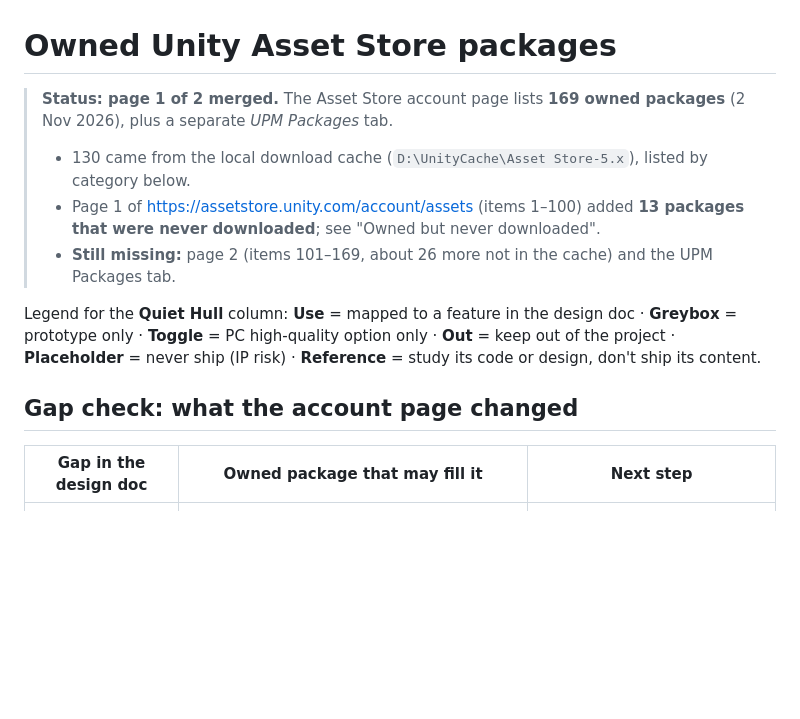
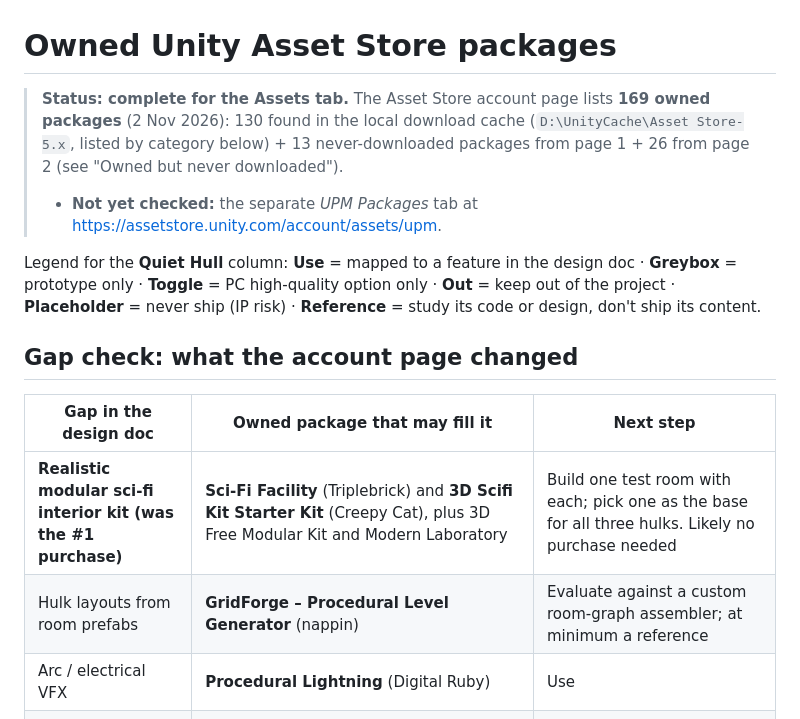
Before and after one commit to brunobozic/brunobozic.github.io, a Markdown page: quiet-hull/owned_assets.md, the part around one of its changes. GitHub-like rendering; blank space fills up the shorter version.

```diff
--- a/quiet-hull/owned_assets.md
+++ b/quiet-hull/owned_assets.md
@@ -1,9 +1,7 @@
 # Owned Unity Asset Store packages
 
-> **Status: page 1 of 2 merged.** The Asset Store account page lists **169 owned packages** (2 Nov 2026), plus a separate *UPM Packages* tab.
-> - 130 came from the local download cache (`D:\UnityCache\Asset Store-5.x`), listed by category below.
-> - Page 1 of https://assetstore.unity.com/account/assets (items 1–100) added **13 packages that were never downloaded**; see "Owned but never downloaded".
-> - **Still missing:** page 2 (items 101–169, about 26 more not in the cache) and the UPM Packages tab.
+> **Status: complete for the Assets tab.** The Asset Store account page lists **169 owned packages** (2 Nov 2026): 130 found in the local download cache (`D:\UnityCache\Asset Store-5.x`, listed by category below) + 13 never-downloaded packages from page 1 + 26 from page 2 (see "Owned but never downloaded").
+> - **Not yet checked:** the separate *UPM Packages* tab at https://assetstore.unity.com/account/assets/upm.
 
 Legend for the **Quiet Hull** column: **Use** = mapped to a feature in the design doc · **Greybox** = prototype only · **Toggle** = PC high-quality option only · **Out** = keep out of the project · **Placeholder** = never ship (IP risk) · **Reference** = study its code or design, don't ship its content.
 
@@ -11,6 +9,9 @@ Legend for the **Quiet Hull** column: **Use** = mapped to a feature in the desig
 
 | Gap in the design doc | Owned package that may fill it | Next step |
 | --- | --- | --- |
+| **Realistic modular sci-fi interior kit (was the #1 purchase)** | **Sci-Fi Facility** (Triplebrick) and **3D Scifi Kit Starter Kit** (Creepy Cat), plus 3D Free Modular Kit and Modern Laboratory | Build one test room with each; pick one as the base for all three hulks. Likely no purchase needed |
+| Hulk layouts from room prefabs | **GridForge – Procedural Level Generator** (nappin) | Evaluate against a custom room-graph assembler; at minimum a reference |
+| Arc / electrical VFX | **Procedural Lightning** (Digital Ruby) | Use |
 | Alien creatures (Stalker, Crawler, Brood Mother) | **SCI FI CHARACTERS MEGA PACK Vol 1** (PROTOFACTOR) is 30 models, and its release notes list creatures: *Lucanops, Charcarosaurus, Gastaroid Queen, Gastarid, Alien Warrior, Tetrapuss, Hipposaurus* | Import and check silhouettes. Gastaroid Queen is a Brood Mother candidate; Lucanops or Gastarid could be Stalker or Crawler. Re-texture with Giger materials |
 | Small robots and drones | Same pack: *Explosive SpiderBot* (sentry pup), *Maintenance Orb* (repair drone), *Orb-OI*, *Droid-OI*, *Scientist Droid*, *Assault Robot*, *Mech Biped*, *Transport Mech* | Check scale and style against the synths. This may remove the robot gap entirely |
 | The shuttle itself | **Hi-Rez Spaceships Creator Free Sample** (Ebal Studios): modular ship and cockpit modules | Use for the shuttle exterior and cockpit; check the module count in the free sample |
```
Also changed, not shown: other parts of quiet-hull/owned_assets.md (+30 -1 lines).
